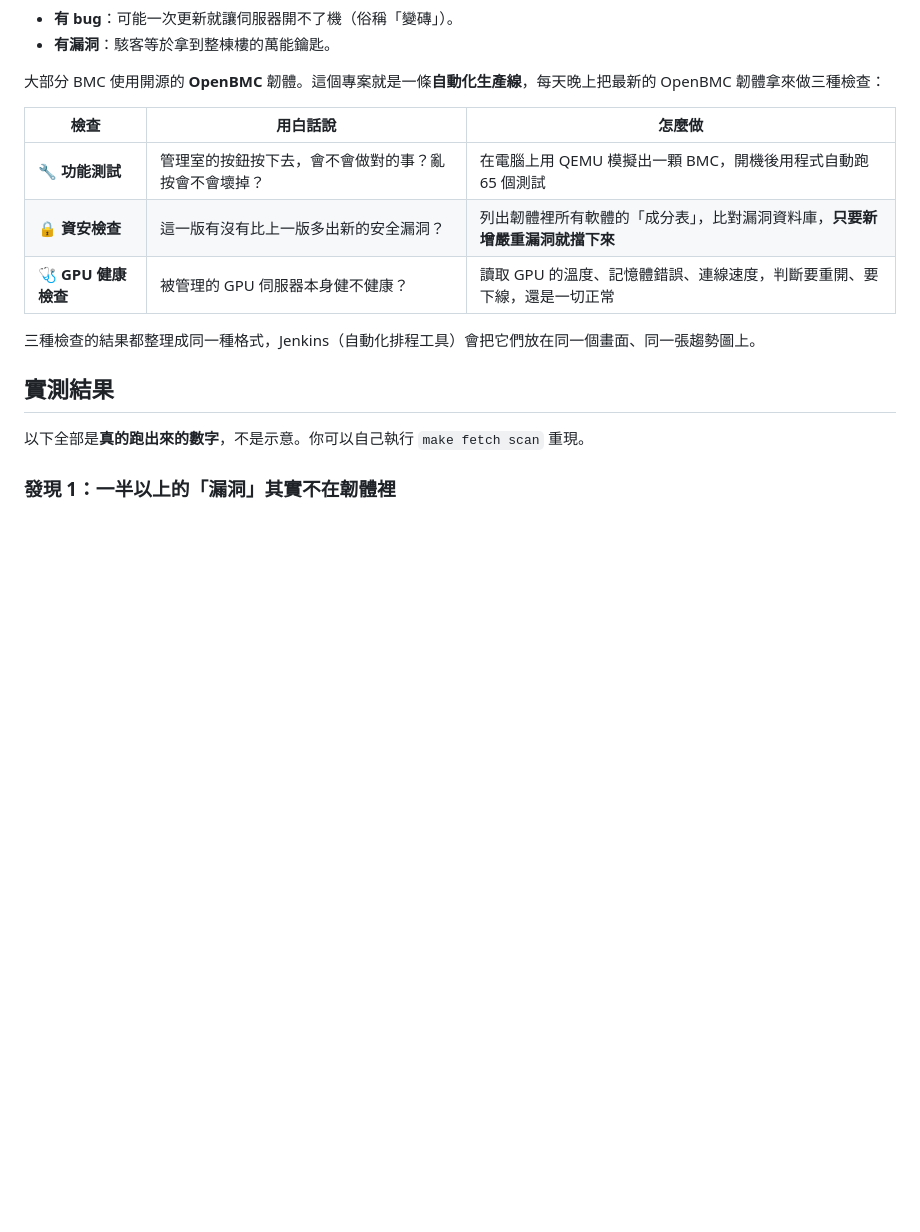
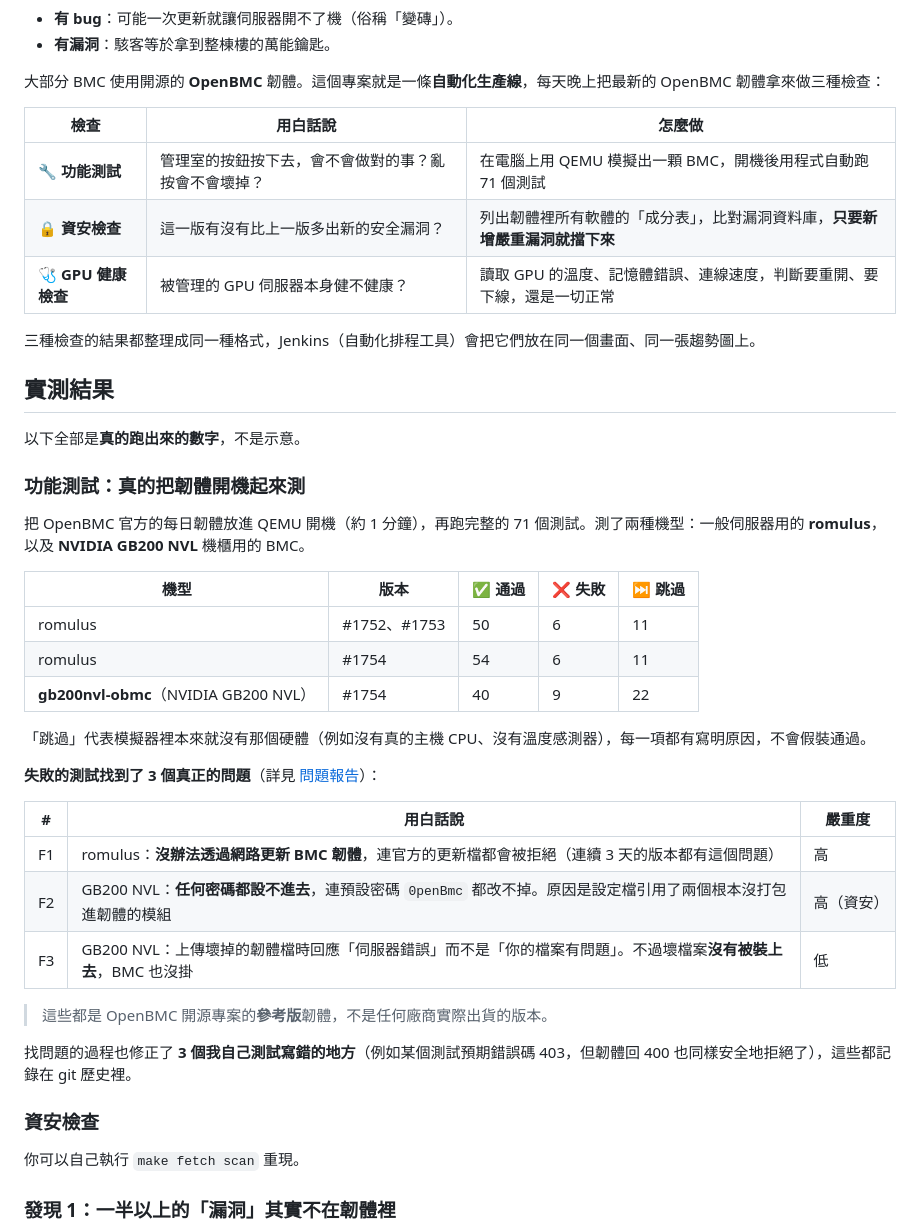
Before and after one commit to flin1206/bmc-validation-platform, a Markdown page: README.zh-TW.md, the part around one of its changes. GitHub-like rendering; blank space fills up the shorter version.

```diff
--- a/README.zh-TW.md
+++ b/README.zh-TW.md
@@ -28,7 +28,7 @@
 
 | 檢查 | 用白話說 | 怎麼做 |
 |---|---|---|
-| 🔧 **功能測試** | 管理室的按鈕按下去，會不會做對的事？亂按會不會壞掉？ | 在電腦上用 QEMU 模擬出一顆 BMC，開機後用程式自動跑 65 個測試 |
+| 🔧 **功能測試** | 管理室的按鈕按下去，會不會做對的事？亂按會不會壞掉？ | 在電腦上用 QEMU 模擬出一顆 BMC，開機後用程式自動跑 71 個測試 |
 | 🔒 **資安檢查** | 這一版有沒有比上一版多出新的安全漏洞？ | 列出韌體裡所有軟體的「成分表」，比對漏洞資料庫，**只要新增嚴重漏洞就擋下來** |
 | 🩺 **GPU 健康檢查** | 被管理的 GPU 伺服器本身健不健康？ | 讀取 GPU 的溫度、記憶體錯誤、連線速度，判斷要重開、要下線，還是一切正常 |
 
@@ -36,7 +36,35 @@
 
 ## 實測結果
 
-以下全部是**真的跑出來的數字**，不是示意。你可以自己執行 `make fetch scan` 重現。
+以下全部是**真的跑出來的數字**，不是示意。
+
+### 功能測試：真的把韌體開機起來測
+
+把 OpenBMC 官方的每日韌體放進 QEMU 開機（約 1 分鐘），再跑完整的 71 個測試。測了兩種機型：一般伺服器用的 **romulus**，以及 **NVIDIA GB200 NVL** 機櫃用的 BMC。
+
+| 機型 | 版本 | ✅ 通過 | ❌ 失敗 | ⏭️ 跳過 |
+|---|---|---|---|---|
+| romulus | #1752、#1753 | 50 | 6 | 11 |
+| romulus | #1754 | 54 | 6 | 11 |
+| **gb200nvl-obmc**（NVIDIA GB200 NVL） | #1754 | 40 | 9 | 22 |
+
+「跳過」代表模擬器裡本來就沒有那個硬體（例如沒有真的主機 CPU、沒有溫度感測器），每一項都有寫明原因，不會假裝通過。
+
+**失敗的測試找到了 3 個真正的問題**（詳見 [問題報告](docs/zh-TW/findings.md)）：
+
+| # | 用白話說 | 嚴重度 |
+|---|---|---|
+| F1 | romulus：**沒辦法透過網路更新 BMC 韌體**，連官方的更新檔都會被拒絕（連續 3 天的版本都有這個問題） | 高 |
+| F2 | GB200 NVL：**任何密碼都設不進去**，連預設密碼 `0penBmc` 都改不掉。原因是設定檔引用了兩個根本沒打包進韌體的模組 | 高（資安） |
+| F3 | GB200 NVL：上傳壞掉的韌體檔時回應「伺服器錯誤」而不是「你的檔案有問題」。不過壞檔案**沒有被裝上去**，BMC 也沒掛 | 低 |
+
+> 這些都是 OpenBMC 開源專案的**參考版**韌體，不是任何廠商實際出貨的版本。
+
+找問題的過程也修正了 **3 個我自己測試寫錯的地方**（例如某個測試預期錯誤碼 403，但韌體回 400 也同樣安全地拒絕了），這些都記錄在 git 歷史裡。
+
+### 資安檢查
+
+你可以自己執行 `make fetch scan` 重現。
 
 ### 發現 1：一半以上的「漏洞」其實不在韌體裡
 
```
Also changed, not shown: other parts of README.zh-TW.md (+17 -9 lines), README.md (+47 -11 lines).
